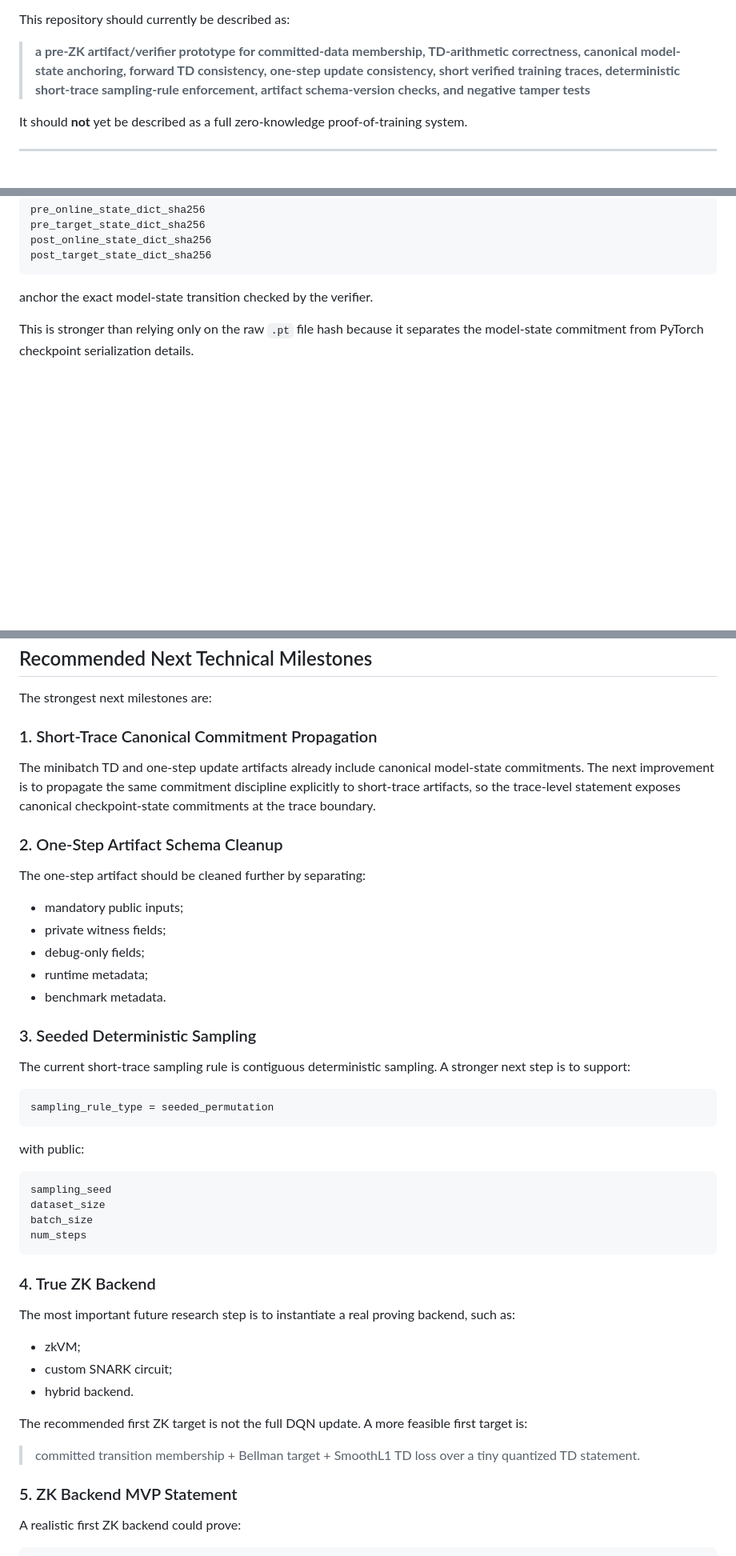
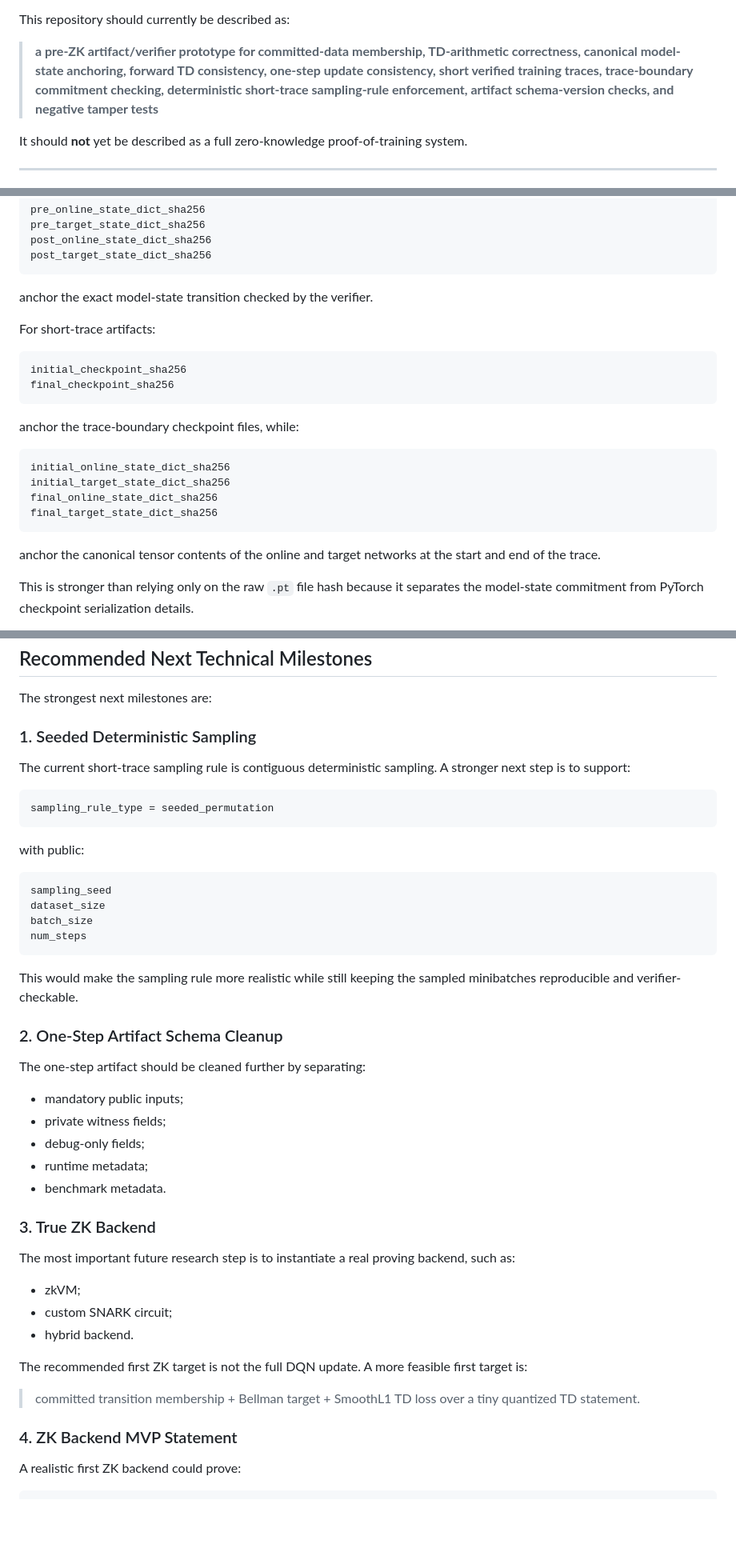
Before and after one commit to patee1811/zk_offline_dqn, a Markdown page: README.md, 3 parts joined by grey strips. Shown at 80% size. Rendered like a GitHub page; blank space fills up the shorter version.

Commit message:
Update README for short-trace boundary commitments

````diff
--- a/README.md
+++ b/README.md
@@ -85,7 +88,7 @@ The project is beyond the proposal stage and currently includes:
 
 This repository should currently be described as:
 
-> **a pre-ZK artifact/verifier prototype for committed-data membership, TD-arithmetic correctness, canonical model-state anchoring, forward TD consistency, one-step update consistency, short verified training traces, deterministic short-trace sampling-rule enforcement, artifact schema-version checks, and negative tamper tests**
+> **a pre-ZK artifact/verifier prototype for committed-data membership, TD-arithmetic correctness, canonical model-state anchoring, forward TD consistency, one-step update consistency, short verified training traces, trace-boundary commitment checking, deterministic short-trace sampling-rule enforcement, artifact schema-version checks, and negative tamper tests**
 
 It should **not** yet be described as a full zero-knowledge proof-of-training system.
 
@@ -318,6 +345,24 @@ post_target_state_dict_sha256
 ```
 
 anchor the exact model-state transition checked by the verifier.
+
+For short-trace artifacts:
+
+```text
+initial_checkpoint_sha256
+final_checkpoint_sha256
+```
+
+anchor the trace-boundary checkpoint files, while:
+
+```text
+initial_online_state_dict_sha256
+initial_target_state_dict_sha256
+final_online_state_dict_sha256
+final_target_state_dict_sha256
+```
+
+anchor the canonical tensor contents of the online and target networks at the start and end of the trace.
 
 This is stronger than relying only on the raw `.pt` file hash because it separates the model-state commitment from PyTorch checkpoint serialization details.
 
@@ -1019,21 +1069,7 @@ To reproduce the experiments, run the dataset generation and training scripts ab
 
 The strongest next milestones are:
 
-### 1. Short-Trace Canonical Commitment Propagation
-
-The minibatch TD and one-step update artifacts already include canonical model-state commitments. The next improvement is to propagate the same commitment discipline explicitly to short-trace artifacts, so the trace-level statement exposes canonical checkpoint-state commitments at the trace boundary.
-
-### 2. One-Step Artifact Schema Cleanup
-
-The one-step artifact should be cleaned further by separating:
-
-- mandatory public inputs;
-- private witness fields;
-- debug-only fields;
-- runtime metadata;
-- benchmark metadata.
-
-### 3. Seeded Deterministic Sampling
+### 1. Seeded Deterministic Sampling
 
 The current short-trace sampling rule is contiguous deterministic sampling. A stronger next step is to support:
 
@@ -1050,7 +1086,19 @@ batch_size
 num_steps
 ```
 
-### 4. True ZK Backend
+This would make the sampling rule more realistic while still keeping the sampled minibatches reproducible and verifier-checkable.
+
+### 2. One-Step Artifact Schema Cleanup
+
+The one-step artifact should be cleaned further by separating:
+
+- mandatory public inputs;
+- private witness fields;
+- debug-only fields;
+- runtime metadata;
+- benchmark metadata.
+
+### 3. True ZK Backend
 
 The most important future research step is to instantiate a real proving backend, such as:
 
@@ -1062,7 +1110,7 @@ The recommended first ZK target is not the full DQN update. A more feasible firs
 
 > committed transition membership + Bellman target + SmoothL1 TD loss over a tiny quantized TD statement.
 
-### 5. ZK Backend MVP Statement
+### 4. ZK Backend MVP Statement
 
 A realistic first ZK backend could prove:
 
````
Also changed, not shown: other parts of README.md (+43 -10 lines).
